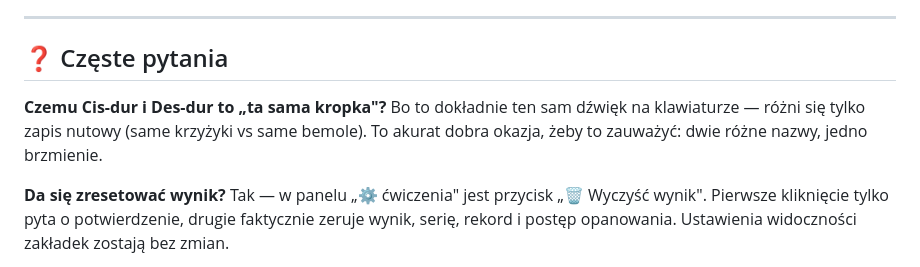
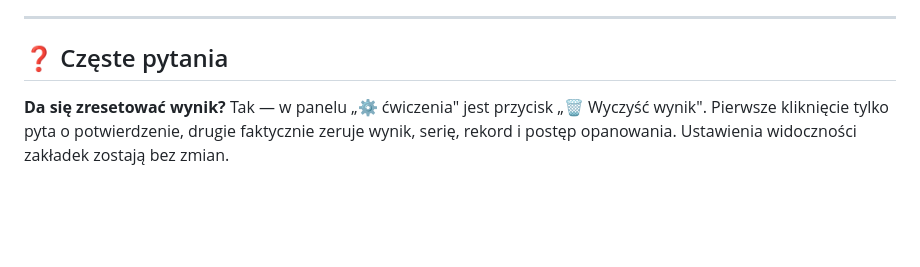
Before and after one commit to 4wdcode/gamy-i-pasaze, a Markdown page: README.md, the part around the change. Rendered like a GitHub page; blank space fills up the shorter version.

Commit message:
Remove FAQ about Cis-dur and Des-dur
Removed explanation about Cis-dur and Des-dur being the same sound.

```diff
--- a/README.md
+++ b/README.md
@@ -126,11 +126,6 @@ który wymaga już pewności we wszystkich poprzednich.
 
 ## ❓ Częste pytania
 
-**Czemu Cis-dur i Des-dur to „ta sama kropka"?**
-Bo to dokładnie ten sam dźwięk na klawiaturze — różni się tylko zapis
-nutowy (same krzyżyki vs same bemole). To akurat dobra okazja, żeby to
-zauważyć: dwie różne nazwy, jedno brzmienie.
-
 **Da się zresetować wynik?**
 Tak — w panelu „⚙ ćwiczenia" jest przycisk „🗑 Wyczyść wynik". Pierwsze
 kliknięcie tylko pyta o potwierdzenie, drugie faktycznie zeruje wynik,
```
